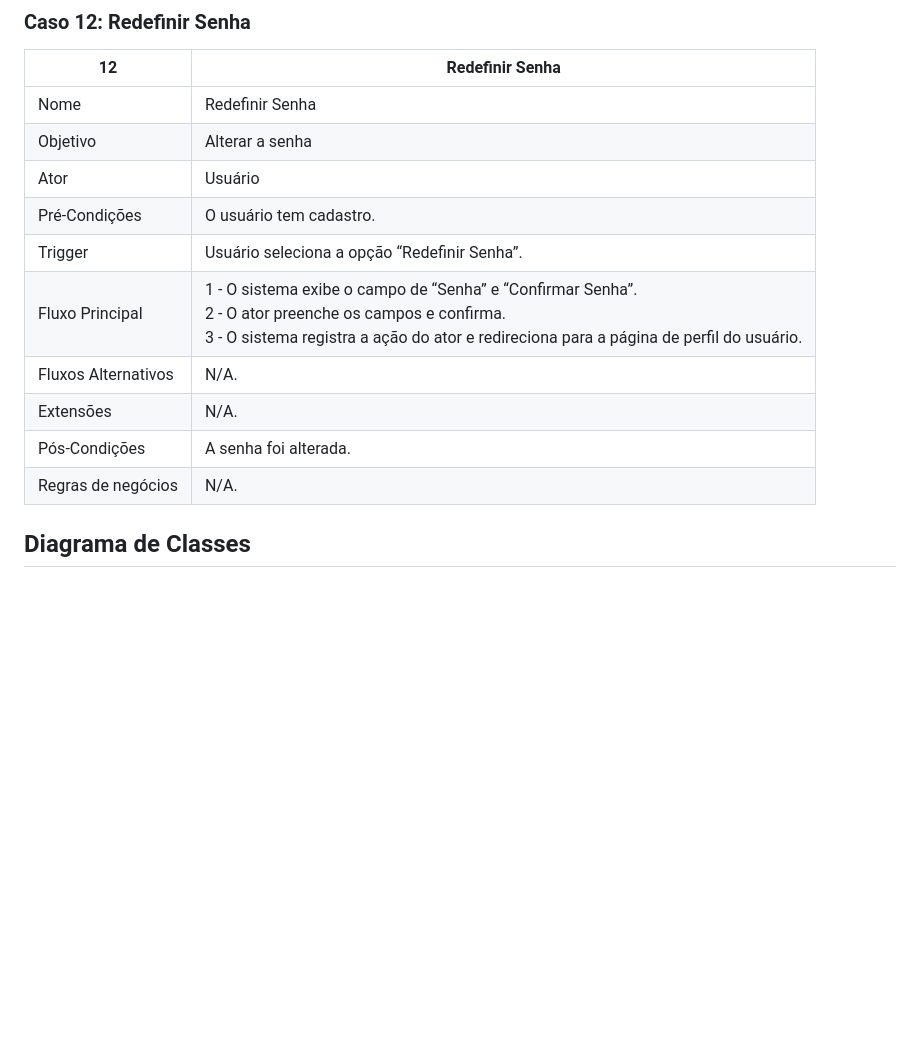
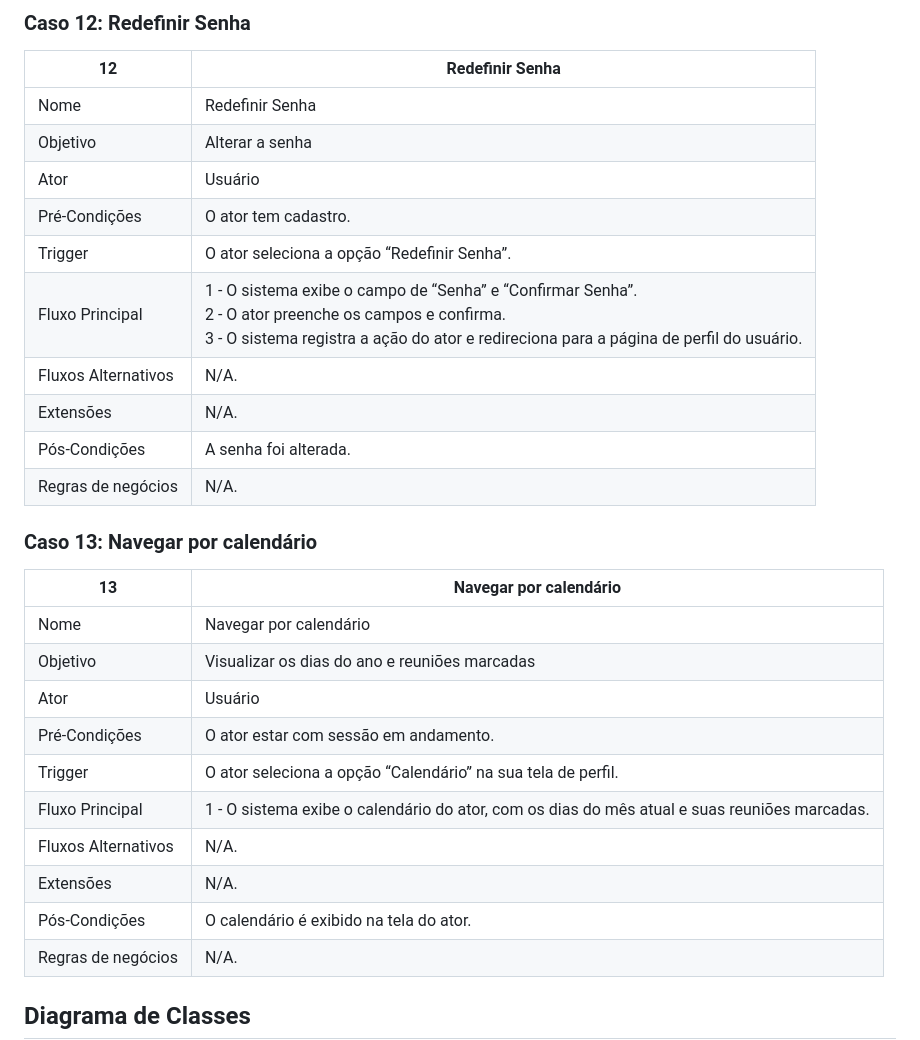
Before and after one commit to Projeto-e-Construcao-de-Sistemas-2023-1/G3---Worklink, a Markdown page: README.md, the part around the change. GitHub-like rendering; blank space fills up the shorter version.

Commit message:
Atualizando README.md
Adicionando Descrição 13 - Navegar por Calendário.

```diff
--- a/README.md
+++ b/README.md
@@ -397,12 +397,27 @@ O feed geral também conta com filtros, para ajudar os desenvolvedores a encontr
 | Nome | Redefinir Senha |
 | Objetivo | Alterar a senha |
 | Ator | Usuário |
-| Pré-Condições | O usuário tem cadastro. |
-| Trigger | Usuário seleciona a opção “Redefinir Senha”. |
+| Pré-Condições | O ator tem cadastro. |
+| Trigger | O ator seleciona a opção “Redefinir Senha”. |
 | Fluxo Principal | 1 - O sistema exibe o campo de “Senha” e “Confirmar Senha”. <br> 2 - O ator preenche os campos e confirma. <br> 3 - O sistema registra a ação do ator e redireciona para a página de perfil do usuário. |
 | Fluxos Alternativos | N/A. |
 | Extensões | N/A. |
 | Pós-Condições | A senha foi alterada. |
+| Regras de negócios | N/A. |
+
+### Caso 13: Navegar por calendário
+
+| 13 | Navegar por calendário |
+| --- | --- |
+| Nome | Navegar por calendário |
+| Objetivo | Visualizar os dias do ano e reuniões marcadas |
+| Ator | Usuário |
+| Pré-Condições | O ator estar com sessão em andamento. |
+| Trigger | O ator seleciona a opção “Calendário” na sua tela de perfil. |
+| Fluxo Principal | 1 - O sistema exibe o calendário do ator, com os dias do mês atual e suas reuniões marcadas. |
+| Fluxos Alternativos | N/A. |
+| Extensões | N/A. |
+| Pós-Condições | O calendário é exibido na tela do ator. |
 | Regras de negócios | N/A. |
 
 ## Diagrama de Classes
```
